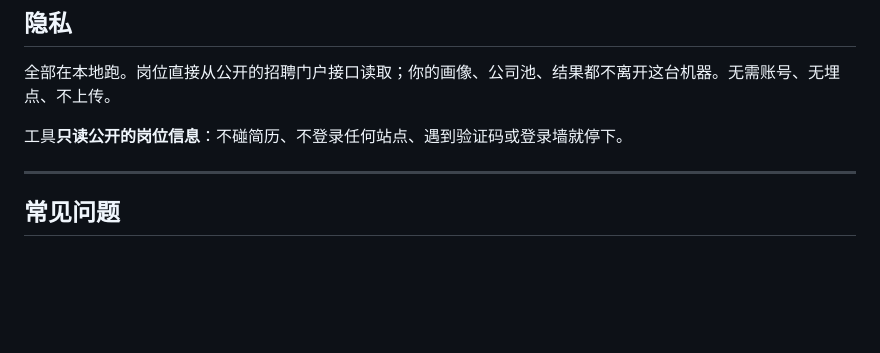
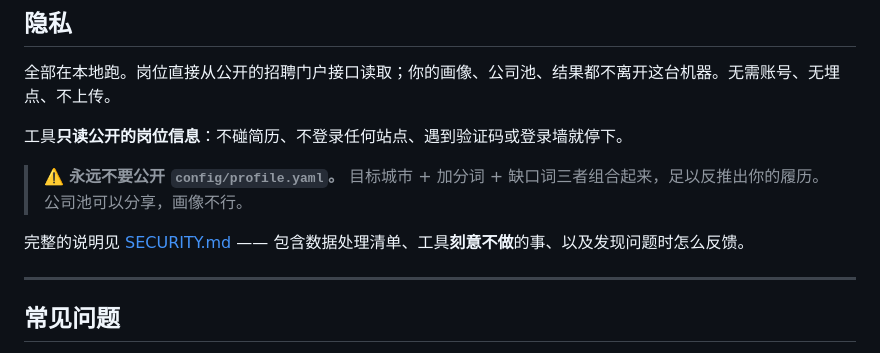
Before and after one commit to WEIWEI0614/cn-job-radar, a Markdown page: README.zh-CN.md, the part around the change. Drawn GitHub-style; blank space fills up the shorter version.

Commit message:
docs: warn against publishing profile.yaml; link SECURITY.md

```diff
--- a/README.zh-CN.md
+++ b/README.zh-CN.md
@@ -212,6 +212,10 @@ radar industries             # 列出行业包
 
 工具**只读公开的岗位信息**：不碰简历、不登录任何站点、遇到验证码或登录墙就停下。
 
+> ⚠️ **永远不要公开 `config/profile.yaml`。** 目标城市 + 加分词 + 缺口词三者组合起来，足以反推出你的履历。公司池可以分享，画像不行。
+
+完整的说明见 [SECURITY.md](SECURITY.md) —— 包含数据处理清单、工具**刻意不做**的事、以及发现问题时怎么反馈。
+
 ---
 
 ## 常见问题
```
